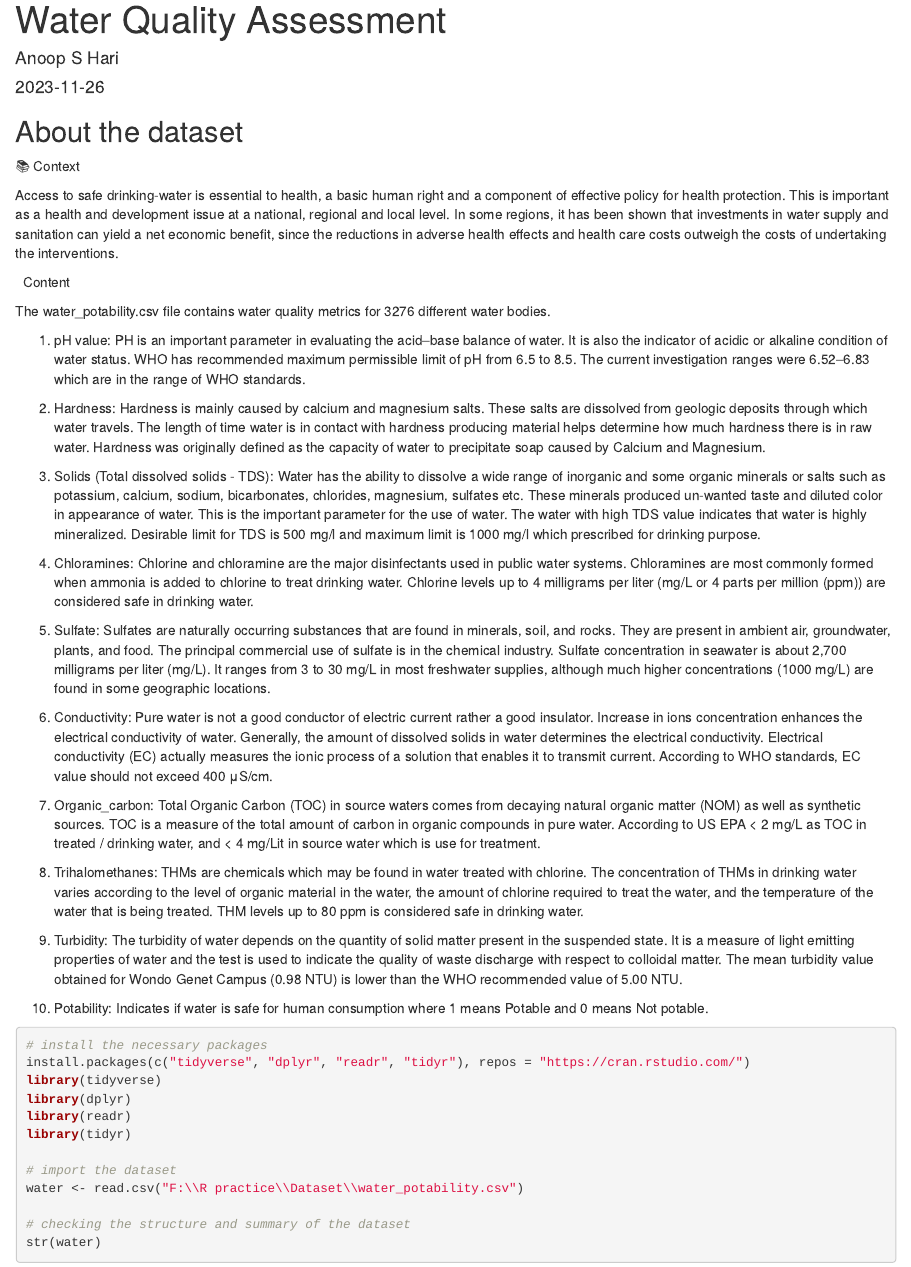
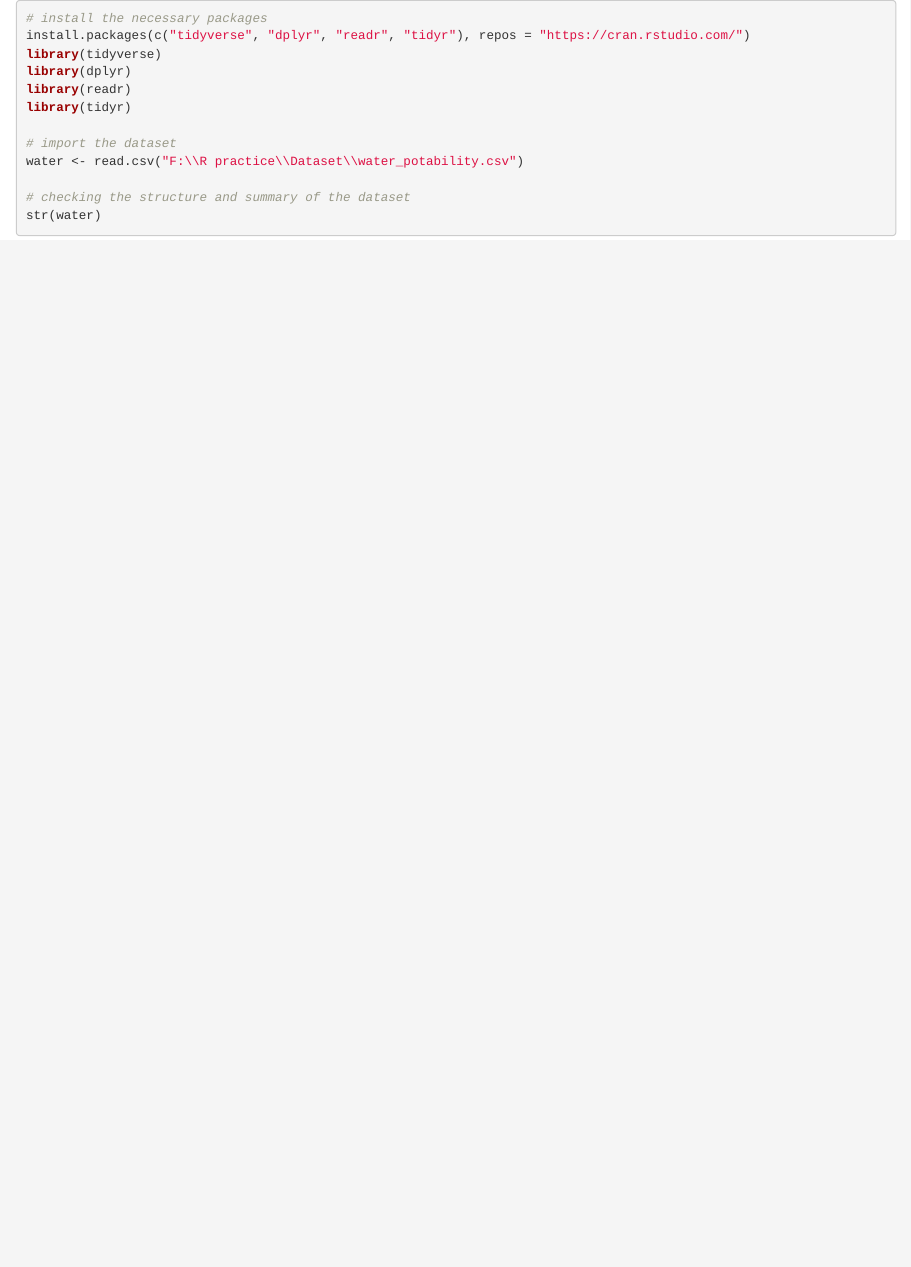
Before and after one commit to AnoopHari/PortfolioProjects, an R Markdown document (R Projects/Water Quality Assessment.Rmd): the page in a window 1100 px wide, from its top. Rendered offline with R 4.5, knitr and Pandoc, with nearby package versions; both versions are drawn in the output format of the newer one.

Commit message:
Update Water Quality Assessment.Rmd

````diff
--- a/R Projects/Water Quality Assessment.Rmd
+++ b/R Projects/Water Quality Assessment.Rmd
@@ -1,3 +0,0 @@
----
-title: "Water Quality Assessment"
-author: "Anoop S Hari"
@@ -10,47 +1,3 @@ output:
-```{r setup, include=FALSE}
-knitr::opts_chunk$set(echo = TRUE)
-```
-
-## About the dataset
-
-📚 Context
-
-Access to safe drinking-water is essential to health, a basic human right and a component of effective policy for health protection. This is important as a health and development issue at a national, regional and local level. In some regions, it has been shown that investments in water supply and sanitation can yield a net economic benefit, since the reductions in adverse health effects and health care costs outweigh the costs of undertaking the interventions.
-
-
-📝 Content
-
-The water_potability.csv file contains water quality metrics for 3276 different water bodies.
-
-1.	pH value:
-PH is an important parameter in evaluating the acid–base balance of water. It is also the indicator of acidic or alkaline condition of water status. WHO has recommended maximum permissible limit of pH from 6.5 to 8.5. The current investigation ranges were 6.52–6.83 which are in the range of WHO standards.
-
-2.	Hardness:
-Hardness is mainly caused by calcium and magnesium salts. These salts are dissolved from geologic deposits through which water travels. The length of time water is in contact with hardness producing material helps determine how much hardness there is in raw water. Hardness was originally defined as the capacity of water to precipitate soap caused by Calcium and Magnesium.
-
-3.	Solids (Total dissolved solids - TDS):
-Water has the ability to dissolve a wide range of inorganic and some organic minerals or salts such as potassium, calcium, sodium, bicarbonates, chlorides, magnesium, sulfates etc. These minerals produced un-wanted taste and diluted color in appearance of water. This is the important parameter for the use of water. The water with high TDS value indicates that water is highly mineralized. Desirable limit for TDS is 500 mg/l and maximum limit is 1000 mg/l which prescribed for drinking purpose.
-
-4.	Chloramines:
-Chlorine and chloramine are the major disinfectants used in public water systems. Chloramines are most commonly formed when ammonia is added to chlorine to treat drinking water. Chlorine levels up to 4 milligrams per liter (mg/L or 4 parts per million (ppm)) are considered safe in drinking water.
-
-5.	Sulfate:
-Sulfates are naturally occurring substances that are found in minerals, soil, and rocks. They are present in ambient air, groundwater, plants, and food. The principal commercial use of sulfate is in the chemical industry. Sulfate concentration in seawater is about 2,700 milligrams per liter (mg/L). It ranges from 3 to 30 mg/L in most freshwater supplies, although much higher concentrations (1000 mg/L) are found in some geographic locations.
-
-6.	Conductivity:
-Pure water is not a good conductor of electric current rather a good insulator. Increase in ions concentration enhances the electrical conductivity of water. Generally, the amount of dissolved solids in water determines the electrical conductivity. Electrical conductivity (EC) actually measures the ionic process of a solution that enables it to transmit current. According to WHO standards, EC value should not exceed 400 μS/cm.
-
-7.	Organic_carbon:
-Total Organic Carbon (TOC) in source waters comes from decaying natural organic matter (NOM) as well as synthetic sources. TOC is a measure of the total amount of carbon in organic compounds in pure water. According to US EPA < 2 mg/L as TOC in treated / drinking water, and < 4 mg/Lit in source water which is use for treatment.
-
-8.	Trihalomethanes:
-THMs are chemicals which may be found in water treated with chlorine. The concentration of THMs in drinking water varies according to the level of organic material in the water, the amount of chlorine required to treat the water, and the temperature of the water that is being treated. THM levels up to 80 ppm is considered safe in drinking water.
-
-9.	Turbidity:
-The turbidity of water depends on the quantity of solid matter present in the suspended state. It is a measure of light emitting properties of water and the test is used to indicate the quality of waste discharge with respect to colloidal matter. The mean turbidity value obtained for Wondo Genet Campus (0.98 NTU) is lower than the WHO recommended value of 5.00 NTU.
-
-10.	Potability:
-Indicates if water is safe for human consumption where 1 means Potable and 0 means Not potable.
 
 ```{r echo=TRUE, message=FALSE, warning=FALSE}
 # install the necessary packages
````
Also changed, not shown: R Projects/Water Quality Assessment.Rmd (6 more changed lines).
